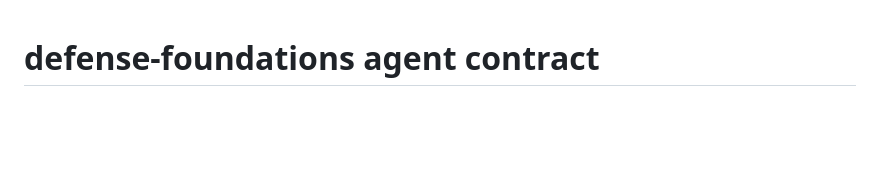
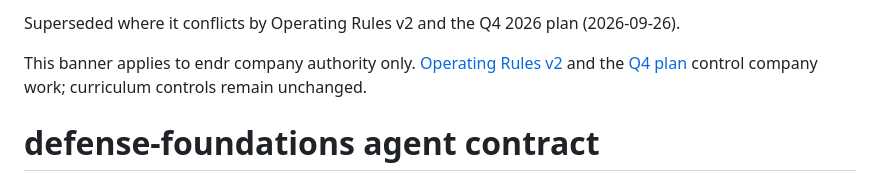
Before and after one commit to ezekielamitchell/defense-foundations, a Markdown page: AGENTS.md, the part around the change. GitHub-like rendering; blank space fills up the shorter version.

Commit message:
Point endr authority to Q4 operating rules

```diff
--- a/AGENTS.md
+++ b/AGENTS.md
@@ -1,3 +1,7 @@
+Superseded where it conflicts by Operating Rules v2 and the Q4 2026 plan (2026-09-26).
+
+This banner applies to endr company authority only. [Operating Rules v2](<../../endr/[endr][strategy][00]/[endr][strategy][operating-rules-v2].md>) and the [Q4 plan](<../../endr/[endr][operations][04]/[endr][operations][plan-2026-q4].md>) control company work; curriculum controls remain unchanged.
+
 # defense-foundations agent contract
 
 This repository is the educational implementation surface for Aegis Nexus. It
```
